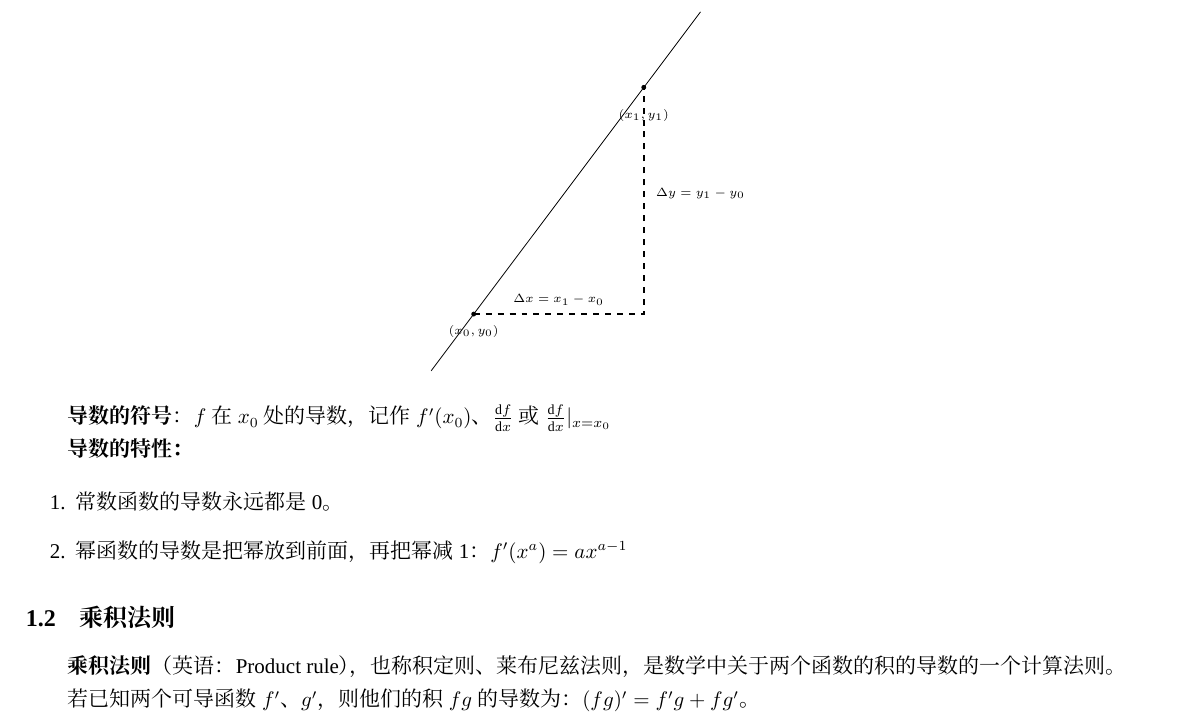
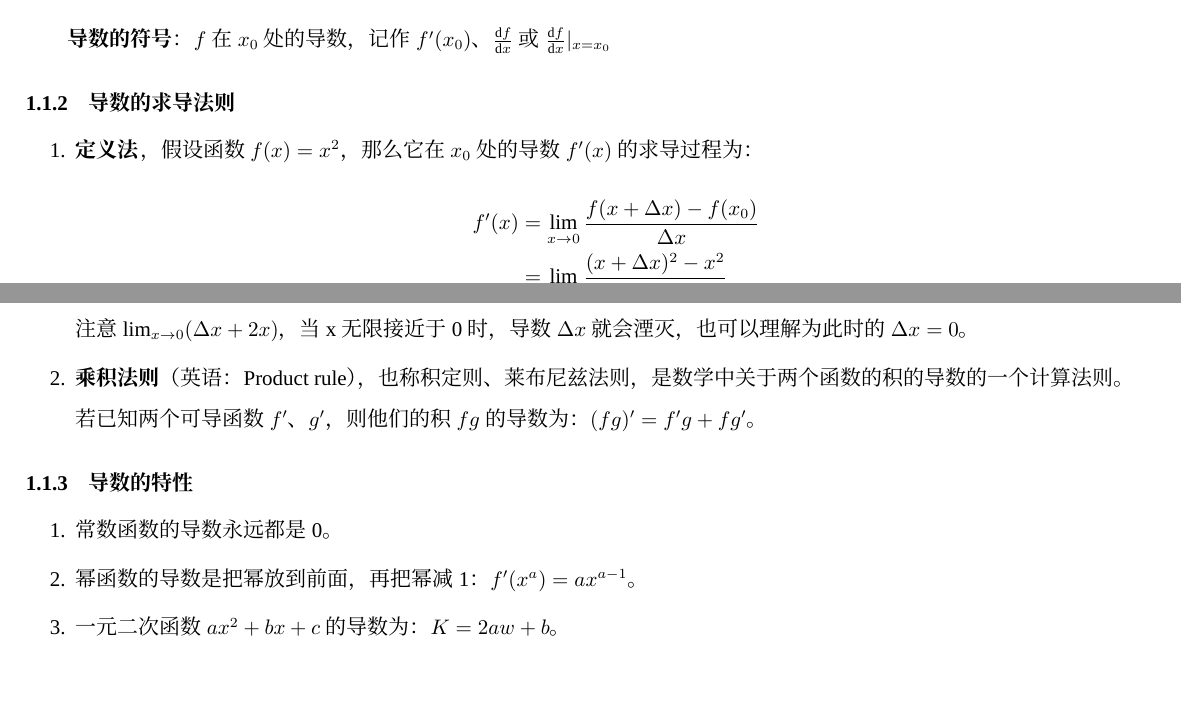
Before and after one commit to aszswaz/notebook, a LaTeX document (technology/math/basic/noun.tex): part of page 3 of 4 before the commit and two parts of pages 3 and 4 of 5 after it, the two joined at a grey line, cut at the place of the change, the shorter picture padded with empty space. Compiled offline with XeLaTeX; a missing font is replaced by an installed copy or a similar font.

Commit message:
添加导数的笔记

```diff
--- a/technology/math/basic/noun.tex
+++ b/technology/math/basic/noun.tex
@@ -73,15 +76,35 @@
 
 \textbf{导数的符号}：$f$ 在 $x_0$ 处的导数，记作 $f'(x_0)$、$\frac{\mathrm{d}f}{\mathrm{d}x}$ 或 $\frac{\mathrm{d}f}{\mathrm{d}x}|_{x=x_0}$
 
-\textbf{导数的特性：}
+\subsubsection{导数的求导法则}
+\begin{enumerate}
+	\item \textbf{定义法}，假设函数 $f(x) = x^2$，那么它在 $x_0$ 处的导数 $f'(x)$ 的求导过程为：
+
+	      \[
+		      \begin{aligned}
+			      f'(x) & = \lim_{x \to 0} \frac {f(x + \Delta x) - f(x_0)}{\Delta x} \\
+			            & = \lim_{x \to 0} \frac {(x + \Delta x)^2 - x^2}{\Delta x}   \\
+			            & = \lim_{x \to 0} \frac {\Delta x^2 + 2x \Delta x}{\Delta x} \\
+			            & = \lim_{x \to 0} (\Delta x + 2x)                            \\
+			            & = 2x
+		      \end{aligned}
+	      \]
+
+	      注意 $\lim_{x \to 0} (\Delta x + 2x)$，当 x 无限接近于 0 时，导数 $\Delta x$ 就会湮灭，也可以理解为此时的 $\Delta x = 0$。
+
+	\item \textbf{乘积法则}（英语：Product rule），也称积定则、莱布尼兹法则，是数学中关于两个函数的积的导数的一个计算法则。
+
+	      若已知两个可导函数 $f'$、$g'$，则他们的积 $fg$ 的导数为：$(fg)' = f'g + fg'$。
+\end{enumerate}
+
+\subsubsection{导数的特性}
 
 \begin{enumerate}
 	\item 常数函数的导数永远都是 0。
-    \item 幂函数的导数是把幂放到前面，再把幂减 1：$f'(x^a) = ax^{a-1}$
+	\item 幂函数的导数是把幂放到前面，再把幂减 1：$f'(x^a) = ax^{a-1}$。
+	\item 一元二次函数 $ax^2 + bx + c$ 的导数为：$K = 2aw + b$。
 \end{enumerate}
 
-\subsection{乘积法则}
+\clearpage
+\subsection{函数}
 
-\textbf{乘积法则}（英语：Product rule），也称积定则、莱布尼兹法则，是数学中关于两个函数的积的导数的一个计算法则。
-
-若已知两个可导函数 $f'$、$g'$，则他们的积 $fg$ 的导数为：$(fg)' = f'g + fg'$。
```
Also changed, not shown: technology/math/basic/noun.tex (11 more changed lines). Lines whose indentation alone changed are shown as unchanged.
